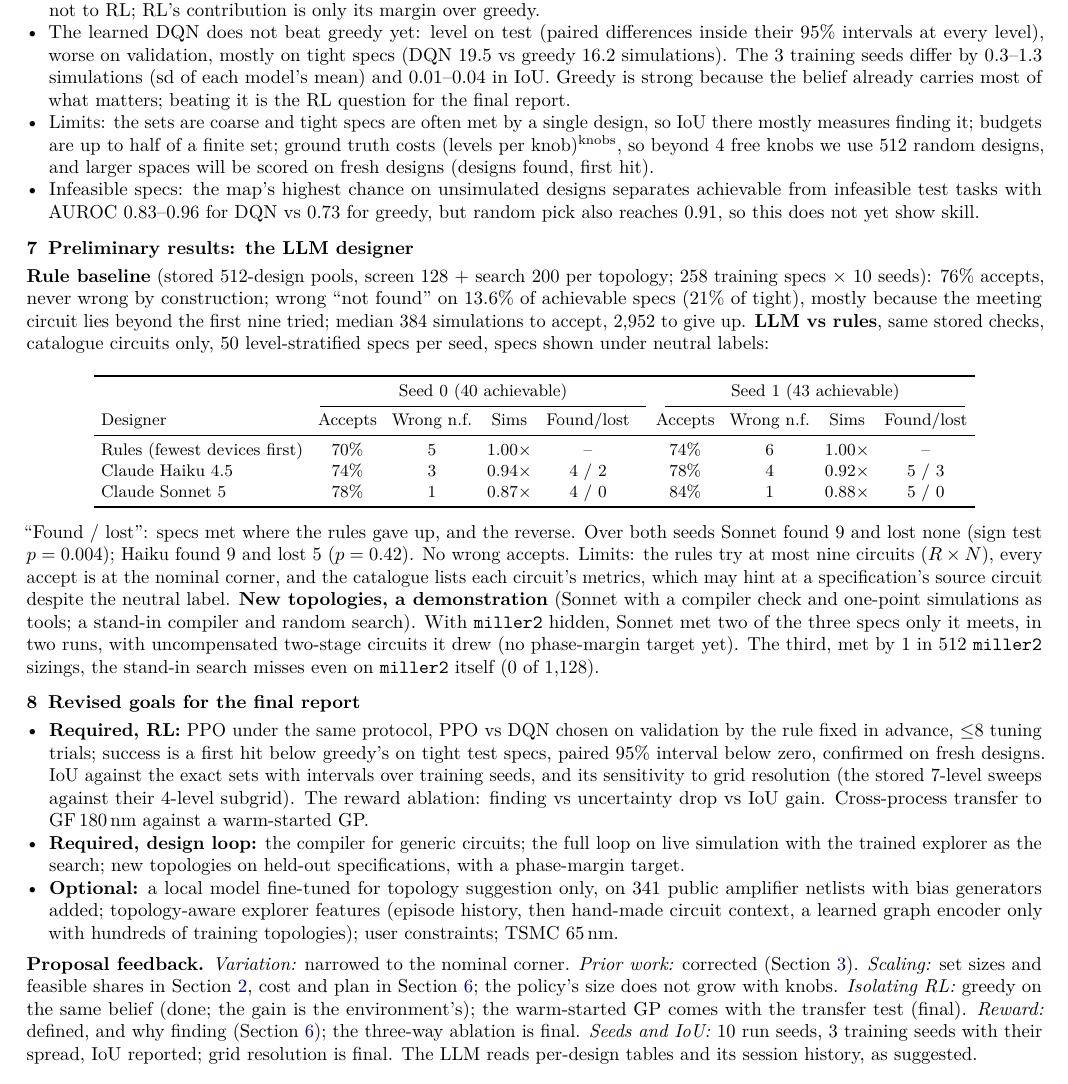
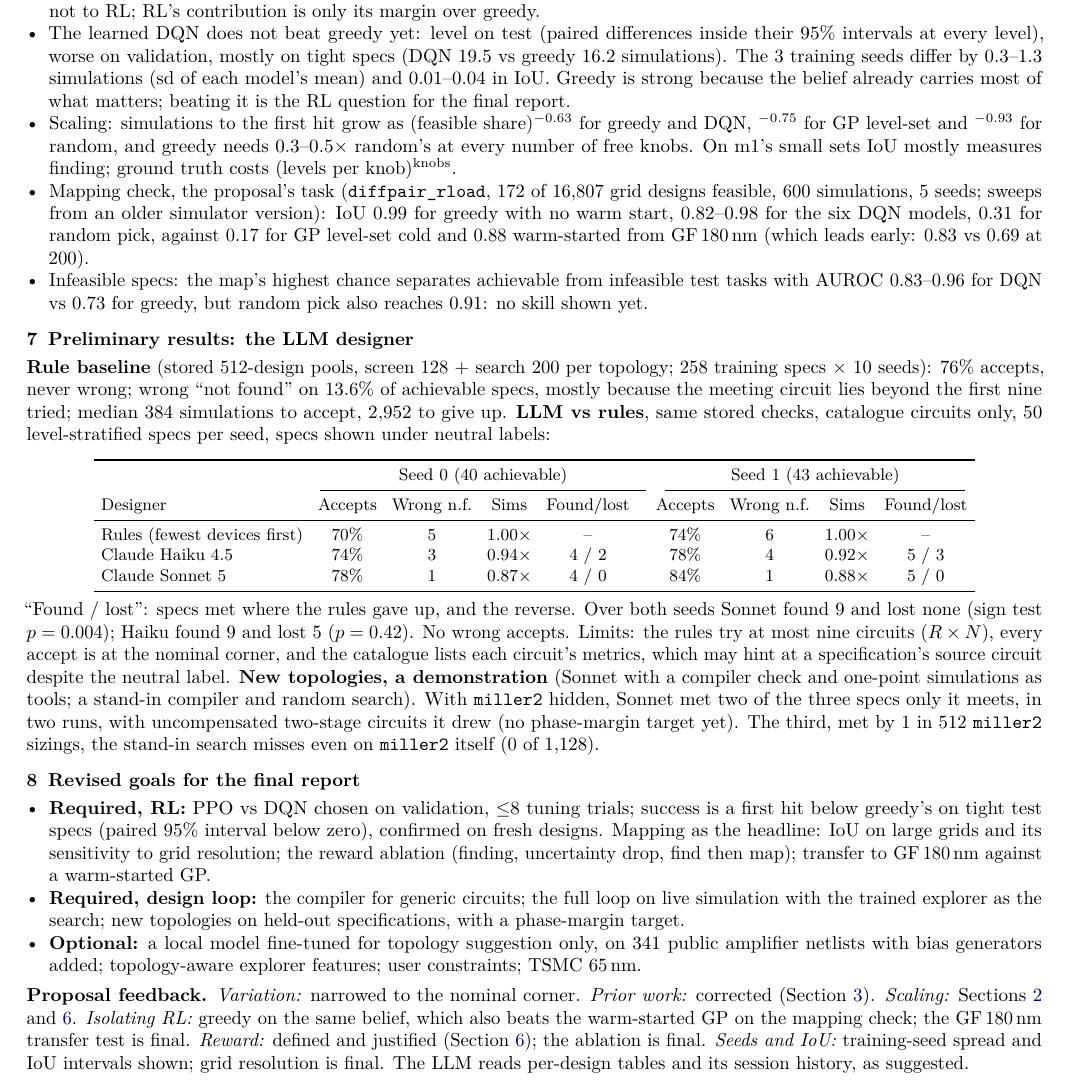
Before and after one commit to RenzhiL/EE599-Project-Milestone-Report, a LaTeX document (milestone.tex): part of page 3 of 4, cut so that both start at the same text. Compiled offline with pdfLaTeX.

Commit message:
Milestone framed as workflow + one RL environment + a screening comparison; mapping check, scaling and IoU intervals; tighter text to keep 3 pages
Co-Authored-By: Claude Opus 5.5 <noreply@anthropic.com>
Claude-Session: https://claude.ai/code/session_01W4c7imEnvRmFkm83vWrMUU

```diff
--- a/milestone.tex
+++ b/milestone.tex
@@ -227,19 +223,22 @@ Random & 27.4 [20.6, 34.9] & 72\% & 0.31 & 22.6 [19.9, 25.4] & 66\% & 0.25 & 19.
   every level), worse on validation, mostly on tight specs (DQN 19.5 vs greedy 16.2 simulations). The 3 training seeds
   differ by 0.3--1.3 simulations (sd of each model's mean) and 0.01--0.04 in IoU. Greedy is strong because the belief
   already carries most of what matters; beating it is the RL question for the final report.
-  \item Limits: the sets are coarse and tight specs are often met by a single design, so IoU there mostly measures
-  finding it; budgets are up to half of a finite set; ground truth costs (levels per knob)$^{\text{knobs}}$, so beyond
-  4 free knobs we use 512 random designs, and larger spaces will be scored on fresh designs (designs found, first hit).
-  \item Infeasible specs: the map's highest chance on unsimulated designs separates achievable from infeasible test
-  tasks with AUROC 0.83--0.96 for DQN vs 0.73 for greedy, but random pick also reaches 0.91, so this does not yet show
-  skill.
+  \item Scaling: simulations to the first hit grow as (feasible share)$^{-0.63}$ for greedy and DQN, $^{-0.75}$ for
+  GP level-set and $^{-0.93}$ for random, and greedy needs 0.3--0.5$\times$ random's at every number of free knobs. On m1's small sets
+  IoU mostly measures finding; ground truth costs (levels per knob)$^{\text{knobs}}$.
+  \item Mapping check, the proposal's task (\texttt{diffpair\_rload}, 172 of 16,807 grid designs feasible, 600
+  simulations, 5 seeds; sweeps from an older simulator version): IoU 0.99 for greedy with no warm start, 0.82--0.98 for
+  the six DQN models, 0.31 for random pick, against 0.17 for GP level-set cold and 0.88 warm-started from GF\,180\,nm
+  (which leads early: 0.83 vs 0.69 at 200).
+  \item Infeasible specs: the map's highest chance separates achievable from infeasible test tasks with AUROC
+  0.83--0.96 for DQN vs 0.73 for greedy, but random pick also reaches 0.91: no skill shown yet.
 \end{itemize}
 
 % ==================================================================
 \section{Preliminary results: the LLM designer}\label{sec:llm}
 
 \textbf{Rule baseline} (stored 512-design pools, screen 128 + search 200 per topology; 258 training specs $\times$ 10
-seeds): 76\% accepts, never wrong by construction; wrong ``not found'' on 13.6\% of achievable specs (21\% of tight),
+seeds): 76\% accepts, never wrong; wrong ``not found'' on 13.6\% of achievable specs,
 mostly because the meeting circuit lies beyond the first nine tried; median 384 simulations to accept, 2,952 to give
 up. \textbf{LLM vs rules}, same stored checks, catalogue circuits only, 50 level-stratified specs per seed, specs
 shown under neutral labels:
@@ -270,23 +269,20 @@ sizings, the stand-in search misses even on \texttt{miller2} itself (0 of 1,128)
 \section{Revised goals for the final report}
 
 \begin{itemize}
-  \item \textbf{Required, RL:} PPO under the same protocol, PPO vs DQN chosen on validation by the rule fixed in
-  advance, $\le$8 tuning trials; success is a first hit below greedy's on tight test specs, paired 95\% interval below
-  zero, confirmed on fresh designs. IoU against the exact sets with intervals over training seeds, and its
-  sensitivity to grid resolution (the stored 7-level sweeps against their 4-level subgrid). The reward ablation:
-  finding vs uncertainty drop vs IoU gain. Cross-process transfer to GF\,180\,nm against a warm-started GP.
+  \item \textbf{Required, RL:} PPO vs DQN chosen on validation, $\le$8 tuning trials; success is a first hit below
+  greedy's on tight test specs (paired 95\% interval below zero), confirmed on fresh designs. Mapping as the headline:
+  IoU on large grids and its sensitivity to grid resolution; the reward ablation (finding, uncertainty drop, find
+  then map); transfer to GF\,180\,nm against a warm-started GP.
   \item \textbf{Required, design loop:} the compiler for generic circuits; the full loop on live simulation with the
   trained explorer as the search; new topologies on held-out specifications, with a phase-margin target.
   \item \textbf{Optional:} a local model fine-tuned for topology suggestion only, on 341 public amplifier netlists
-  with bias generators added; topology-aware explorer features (episode history, then hand-made circuit context, a
-  learned graph encoder only with hundreds of training topologies); user constraints; TSMC 65\,nm.
+  with bias generators added; topology-aware explorer features; user constraints; TSMC 65\,nm.
 \end{itemize}
 \textbf{Proposal feedback.} \emph{Variation:} narrowed to the nominal corner. \emph{Prior work:} corrected
-(Section~\ref{sec:related}). \emph{Scaling:} set sizes and feasible shares in Section~\ref{sec:goals}, cost and plan
-in Section~\ref{sec:rl}; the policy's size does not grow with knobs. \emph{Isolating RL:} greedy on the same belief
-(done; the gain is the environment's); the warm-started GP comes with the transfer test (final). \emph{Reward:}
-defined, and why finding (Section~\ref{sec:rl}); the three-way ablation is final. \emph{Seeds and IoU:} 10 run seeds,
-3 training seeds with their spread, IoU reported; grid resolution is final. The LLM reads per-design tables and its
+(Section~\ref{sec:related}). \emph{Scaling:} Sections~\ref{sec:goals} and~\ref{sec:rl}. \emph{Isolating RL:} greedy
+on the same belief, which also beats the warm-started GP on the mapping check; the GF\,180\,nm transfer test is
+final. \emph{Reward:} defined and justified (Section~\ref{sec:rl}); the ablation is final. \emph{Seeds and IoU:}
+training-seed spread and IoU intervals shown; grid resolution is final. The LLM reads per-design tables and its
 session history, as suggested.
 
 \newpage
```
Also changed, not shown: milestone.tex (38 more changed lines).
